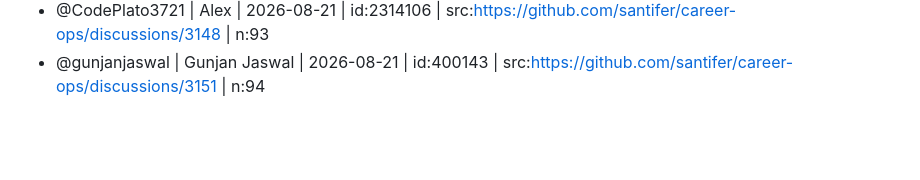
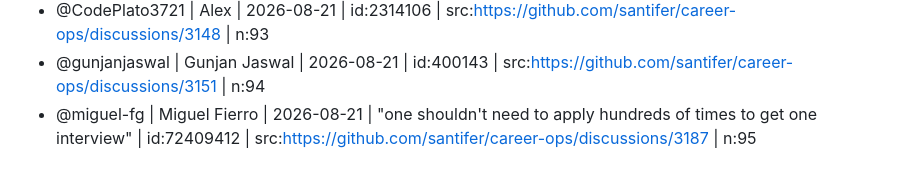
Before and after one commit to mfd2033/career-ops, a Markdown page: SIGNATURES.md, the part around the change. GitHub-like rendering; blank space fills up the shorter version.

Commit message:
docs(signatures): add @miguel-fg (discussion #3187)
Co-authored-by: miguel-fg <72409412+miguel-fg@users.noreply.github.com>

```diff
--- a/SIGNATURES.md
+++ b/SIGNATURES.md
@@ -140,3 +140,4 @@ public commit with a stated reason.
 - @rodolrojas | Rodolfo Rojas Giménez | 2026-08-20 | id:6399387 | src:https://github.com/santifer/career-ops/discussions/3133 | n:92
 - @CodePlato3721 | Alex | 2026-08-21 | id:2314106 | src:https://github.com/santifer/career-ops/discussions/3148 | n:93
 - @gunjanjaswal | Gunjan Jaswal | 2026-08-21 | id:400143 | src:https://github.com/santifer/career-ops/discussions/3151 | n:94
+- @miguel-fg | Miguel Fierro | 2026-08-21 | "one shouldn't need to apply hundreds of times to get one interview" | id:72409412 | src:https://github.com/santifer/career-ops/discussions/3187 | n:95
```
